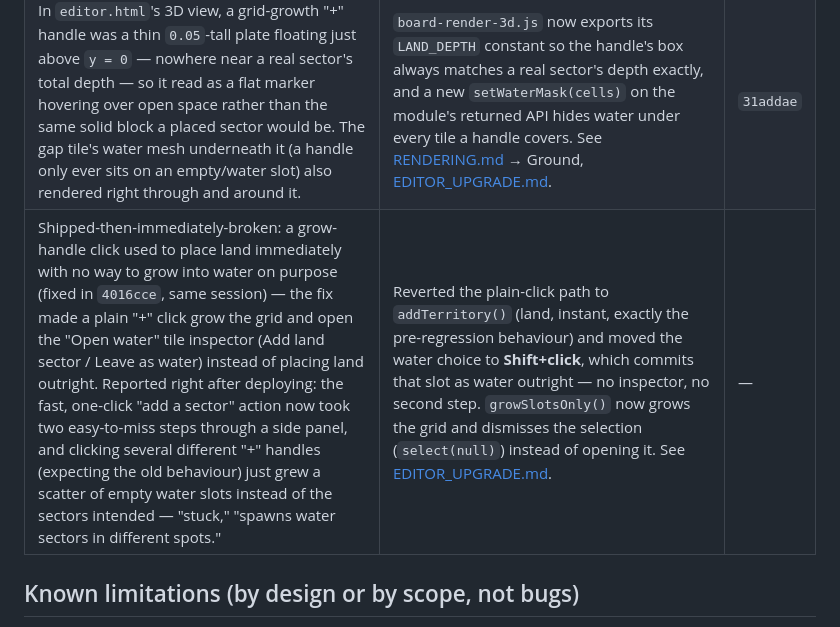
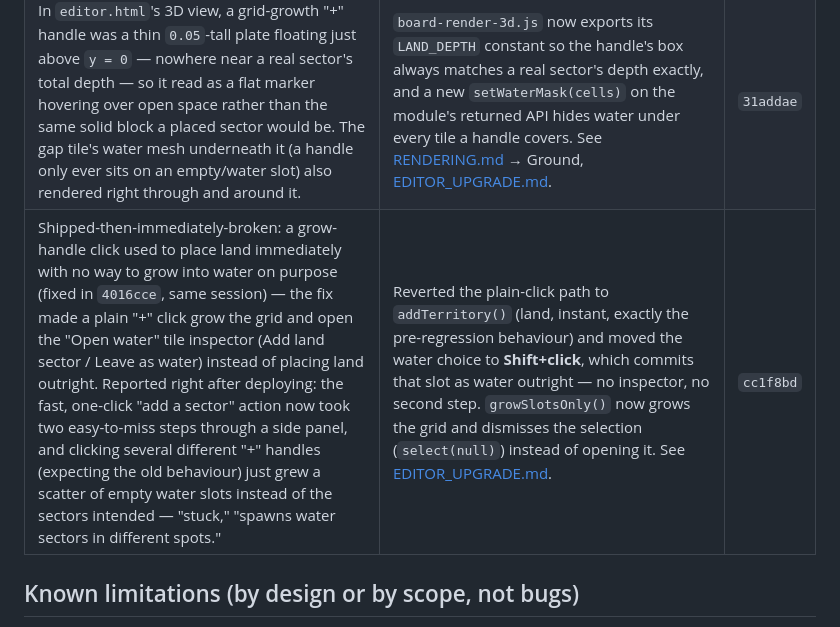
Before and after one commit to Synxpsis/supremacylive, a Markdown page: docs/KNOWN_ISSUES.md, the part around the change. Rendered like a GitHub page.

Commit message:
docs: fill in the commit hash for the grow-handle click fix
Follow-up to cc1f8bd — same reason as the last one of these: the hash
isn't known until after the commit exists.

```diff
--- a/docs/KNOWN_ISSUES.md
+++ b/docs/KNOWN_ISSUES.md
@@ -104,7 +104,7 @@ Kept here for traceability — these were real bugs, now resolved on `main`:
 |---|---|---|
 | A sector's exposed 3D wall (its side faces, below the top surface) was tinted the owning seat's faction colour, or `--sl-ink-300` if unclaimed — the same `instanceColor` that colours its top face. Reported directly from reference screenshots: a live match's coastline should read as "island," the wall colour independent of who controls the sector, not a flat-coloured slab in the owner's hue. Separately, water tiles floated above the true bottom of a coastline — `WATER_DEPTH` (0.05) was far shallower than `LAND_DEPTH` (0.26), leaving a visible gap between water's underside and the sand wall's actual bottom. | Land is now two stacked `InstancedMesh`es instead of one: a thin, still per-instance-coloured "cap" over a deeper "wall" that never receives an `instanceColor` at all, so its material's flat `--sl-terrain-sand` colour (a new token — none of the achromatic/status palette read as "coastline") applies untouched. `WATER_DEPTH` is now derived (`LAND_DEPTH - WATER_SINK`) so water's bottom face lines up with the wall's bottom face exactly, no floating gap. See [RENDERING.md](RENDERING.md) → Ground. | `31addae` |
 | In `editor.html`'s 3D view, a grid-growth "+" handle was a thin `0.05`-tall plate floating just above `y = 0` — nowhere near a real sector's total depth — so it read as a flat marker hovering over open space rather than the same solid block a placed sector would be. The gap tile's water mesh underneath it (a handle only ever sits on an empty/water slot) also rendered right through and around it. | `board-render-3d.js` now exports its `LAND_DEPTH` constant so the handle's box always matches a real sector's depth exactly, and a new `setWaterMask(cells)` on the module's returned API hides water under every tile a handle covers. See [RENDERING.md](RENDERING.md) → Ground, [EDITOR_UPGRADE.md](EDITOR_UPGRADE.md). | `31addae` |
-| Shipped-then-immediately-broken: a grow-handle click used to place land immediately with no way to grow into water on purpose (fixed in `4016cce`, same session) — the fix made a plain "+" click grow the grid and open the "Open water" tile inspector (Add land sector / Leave as water) instead of placing land outright. Reported right after deploying: the fast, one-click "add a sector" action now took two easy-to-miss steps through a side panel, and clicking several different "+" handles (expecting the old behaviour) just grew a scatter of empty water slots instead of the sectors intended — "stuck," "spawns water sectors in different spots." | Reverted the plain-click path to `addTerritory()` (land, instant, exactly the pre-regression behaviour) and moved the water choice to **Shift+click**, which commits that slot as water outright — no inspector, no second step. `growSlotsOnly()` now grows the grid and dismisses the selection (`select(null)`) instead of opening it. See [EDITOR_UPGRADE.md](EDITOR_UPGRADE.md). | — |
+| Shipped-then-immediately-broken: a grow-handle click used to place land immediately with no way to grow into water on purpose (fixed in `4016cce`, same session) — the fix made a plain "+" click grow the grid and open the "Open water" tile inspector (Add land sector / Leave as water) instead of placing land outright. Reported right after deploying: the fast, one-click "add a sector" action now took two easy-to-miss steps through a side panel, and clicking several different "+" handles (expecting the old behaviour) just grew a scatter of empty water slots instead of the sectors intended — "stuck," "spawns water sectors in different spots." | Reverted the plain-click path to `addTerritory()` (land, instant, exactly the pre-regression behaviour) and moved the water choice to **Shift+click**, which commits that slot as water outright — no inspector, no second step. `growSlotsOnly()` now grows the grid and dismisses the selection (`select(null)`) instead of opening it. See [EDITOR_UPGRADE.md](EDITOR_UPGRADE.md). | `cc1f8bd` |
 
 ## Known limitations (by design or by scope, not bugs)
 
```
